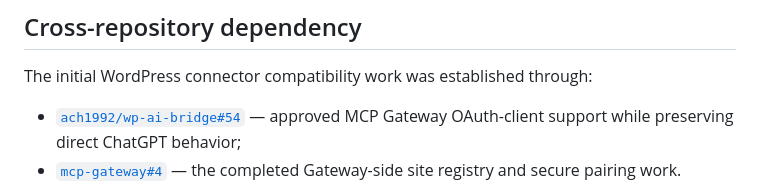
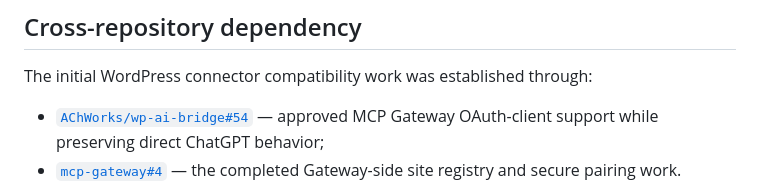
Before and after one commit to AChWorks/mcp-gateway, a Markdown page: docs/PROJECT-MAP.md, the part around the change. GitHub-like rendering.

Commit message:
chore: reconcile WP AI Bridge repository namespace

```diff
--- a/docs/PROJECT-MAP.md
+++ b/docs/PROJECT-MAP.md
@@ -24,7 +24,7 @@ Use the source that owns the kind of truth you need:
 
 The initial WordPress connector compatibility work was established through:
 
-- [`ach1992/wp-ai-bridge#54`](https://github.com/ach1992/wp-ai-bridge/issues/54) — approved MCP Gateway OAuth-client support while preserving direct ChatGPT behavior;
+- [`AChWorks/wp-ai-bridge#54`](https://github.com/AChWorks/wp-ai-bridge/issues/54) — approved MCP Gateway OAuth-client support while preserving direct ChatGPT behavior;
 - [`mcp-gateway#4`](https://github.com/AChWorks/mcp-gateway/issues/4) — the completed Gateway-side site registry and secure pairing work.
 
 These closed Issues are historical contract provenance, not active task owners. If the Bridge/Gateway connector contract changes materially, recover the current code/release evidence in both repositories and create/update the natural current Issue rather than treating closed Issue #4 as live state.
```
